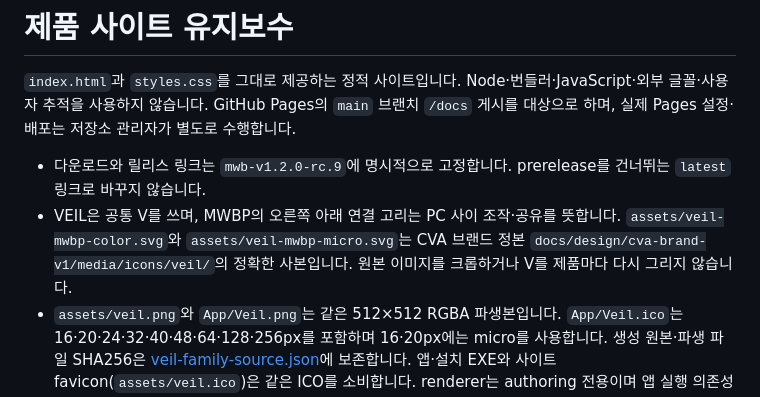
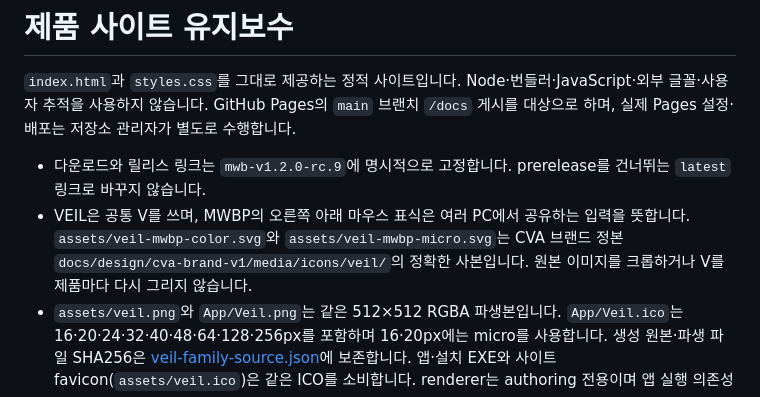
Before and after one commit to ttaem00/CVA-VEIL-MWBP, a Markdown page: docs/README.md, the part around the change. Rendered like a GitHub page.

Commit message:
Use a mouse badge for the MWBP family icon

```diff
--- a/docs/README.md
+++ b/docs/README.md
@@ -3,7 +3,7 @@
 `index.html`과 `styles.css`를 그대로 제공하는 정적 사이트입니다. Node·번들러·JavaScript·외부 글꼴·사용자 추적을 사용하지 않습니다. GitHub Pages의 `main` 브랜치 `/docs` 게시를 대상으로 하며, 실제 Pages 설정·배포는 저장소 관리자가 별도로 수행합니다.
 
 - 다운로드와 릴리스 링크는 `mwb-v1.2.0-rc.9`에 명시적으로 고정합니다. prerelease를 건너뛰는 `latest` 링크로 바꾸지 않습니다.
-- VEIL은 공통 V를 쓰며, MWBP의 오른쪽 아래 연결 고리는 PC 사이 조작·공유를 뜻합니다. `assets/veil-mwbp-color.svg`와 `assets/veil-mwbp-micro.svg`는 CVA 브랜드 정본 `docs/design/cva-brand-v1/media/icons/veil/`의 정확한 사본입니다. 원본 이미지를 크롭하거나 V를 제품마다 다시 그리지 않습니다.
+- VEIL은 공통 V를 쓰며, MWBP의 오른쪽 아래 마우스 표식은 여러 PC에서 공유하는 입력을 뜻합니다. `assets/veil-mwbp-color.svg`와 `assets/veil-mwbp-micro.svg`는 CVA 브랜드 정본 `docs/design/cva-brand-v1/media/icons/veil/`의 정확한 사본입니다. 원본 이미지를 크롭하거나 V를 제품마다 다시 그리지 않습니다.
 - `assets/veil.png`와 `App/Veil.png`는 같은 512×512 RGBA 파생본입니다. `App/Veil.ico`는 16·20·24·32·40·48·64·128·256px를 포함하며 16·20px에는 micro를 사용합니다. 생성 원본·파생 파일 SHA256은 [veil-family-source.json](assets/veil-family-source.json)에 보존합니다. 앱·설치 EXE와 사이트 favicon(`assets/veil.ico`)은 같은 ICO를 소비합니다. renderer는 authoring 전용이며 앱 실행 의존성이 아닙니다.
 - 화면 배치 그림은 HTML/CSS로 만든 **개념도**이며 앱 캡처가 아닙니다. 개인 경로가 노출된 로컬 시험 PNG를 공개 자료로 사용하지 않습니다.
 - 의미 구조·본문 건너뛰기·키보드 포커스·native FAQ를 유지합니다. 좁은 화면과 200% 확대에서 실제 렌더를 확인하고, source 검사만으로 시각 품질을 PASS 처리하지 않습니다.
```
Also changed, not shown: README.md (+1 -1 lines), App/Veil.png, docs/assets/veil.png, 6 other files.
